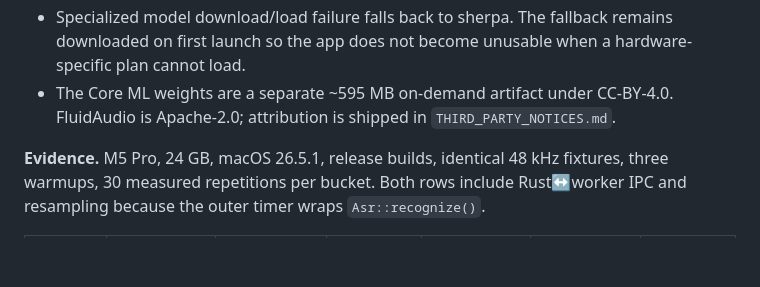
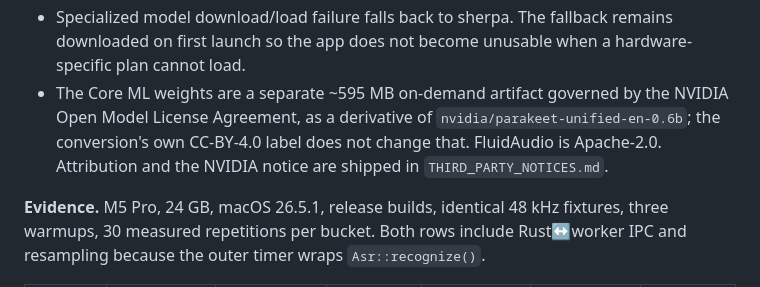
Before and after one commit to moorbrook/parakeet-rs, a Markdown page: docs/ADR.md, the part around the change. Drawn GitHub-style; blank space fills up the shorter version.

```diff
--- a/docs/ADR.md
+++ b/docs/ADR.md
@@ -1096,9 +1096,11 @@ FluidAudio commit `00a9aa771900ea09c485659663be31019e293e47`.
 - Specialized model download/load failure falls back to sherpa. The fallback
   remains downloaded on first launch so the app does not become unusable when
   a hardware-specific plan cannot load.
-- The Core ML weights are a separate ~595 MB on-demand artifact under
-  CC-BY-4.0. FluidAudio is Apache-2.0; attribution is shipped in
-  `THIRD_PARTY_NOTICES.md`.
+- The Core ML weights are a separate ~595 MB on-demand artifact governed by
+  the NVIDIA Open Model License Agreement, as a derivative of
+  `nvidia/parakeet-unified-en-0.6b`; the conversion's own CC-BY-4.0 label
+  does not change that. FluidAudio is Apache-2.0. Attribution and the NVIDIA
+  notice are shipped in `THIRD_PARTY_NOTICES.md`.
 
 **Evidence.** M5 Pro, 24 GB, macOS 26.5.1, release builds, identical 48 kHz
 fixtures, three warmups, 30 measured repetitions per bucket. Both rows include
```
Also changed, not shown: THIRD_PARTY_NOTICES.md (+25 -10 lines).
